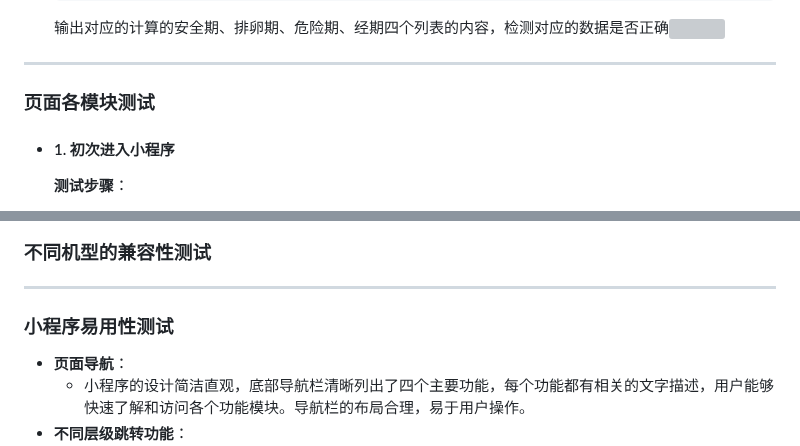
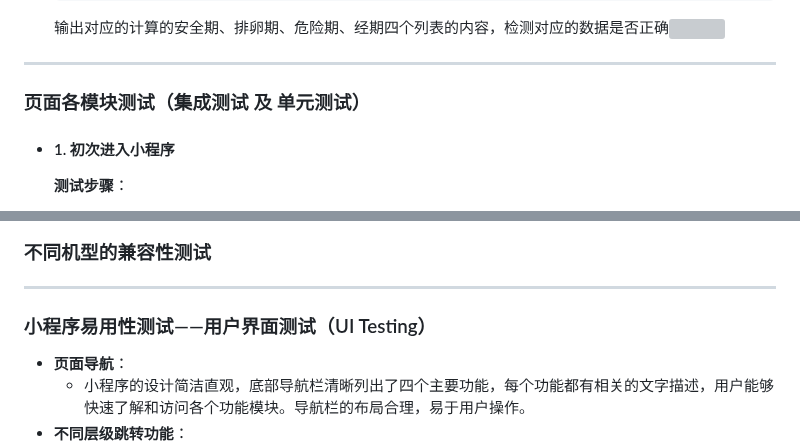
Before and after one commit to SYSU-AIlab/Crimson-Diary, a Markdown page: 测试相关内容/测试.md, 2 parts joined by grey strips. Rendered like a GitHub page; grey boxes are pictures that could not be loaded.

```diff
--- a/测试相关内容/测试.md
+++ b/测试相关内容/测试.md
@@ -184,7 +184,7 @@
 
 ------
 
-### 页面各模块测试
+### 页面各模块测试（**集成测试** 及 **单元测试**）
 
 - #### 1. 初次进入小程序
 
@@ -276,7 +276,7 @@
 
 
 
-### 小程序易用性测试
+### 小程序易用性测试——用户界面测试（UI Testing）
 
 - **页面导航**：
   - 小程序的设计简洁直观，底部导航栏清晰列出了四个主要功能，每个功能都有相关的文字描述，用户能够快速了解和访问各个功能模块。导航栏的布局合理，易于用户操作。
```
Also changed, not shown: other parts of 测试相关内容/测试.md (+10 -2 lines).
